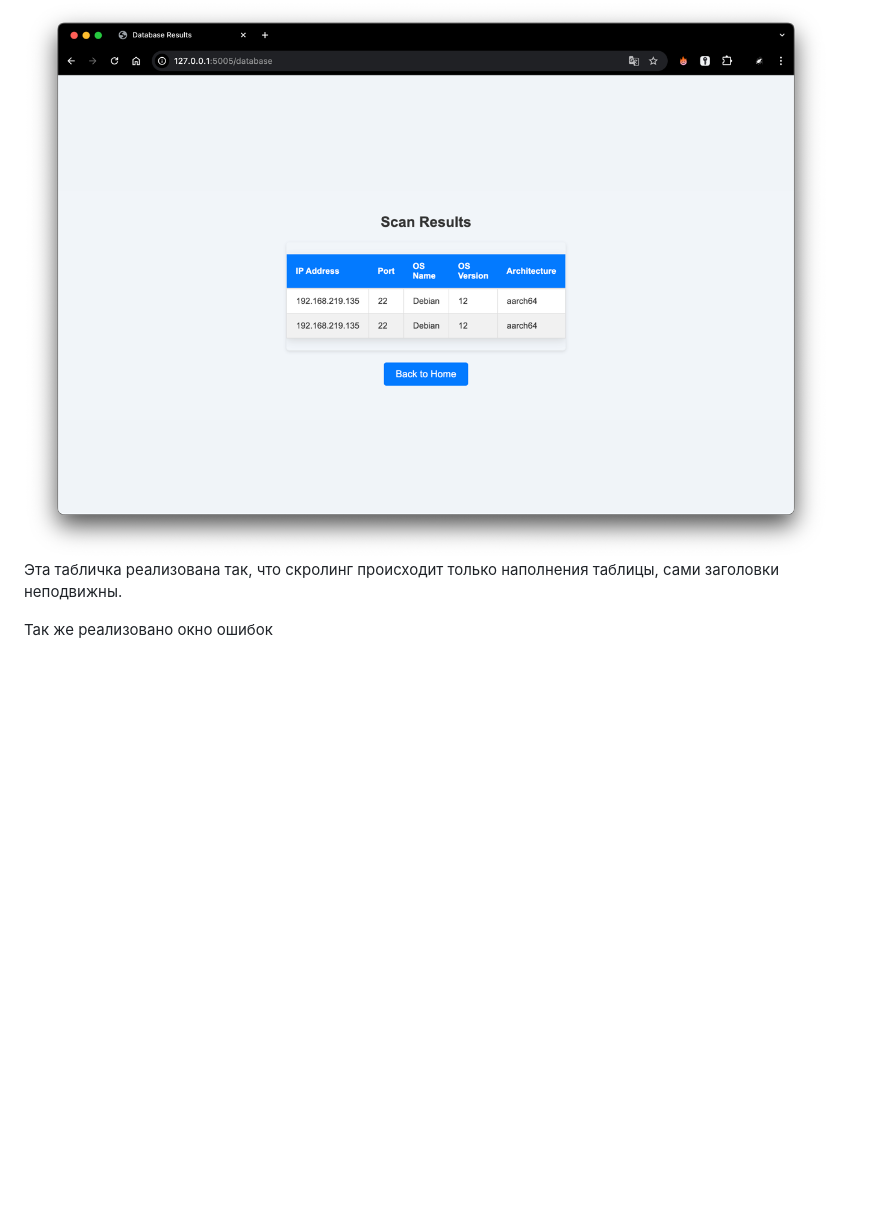
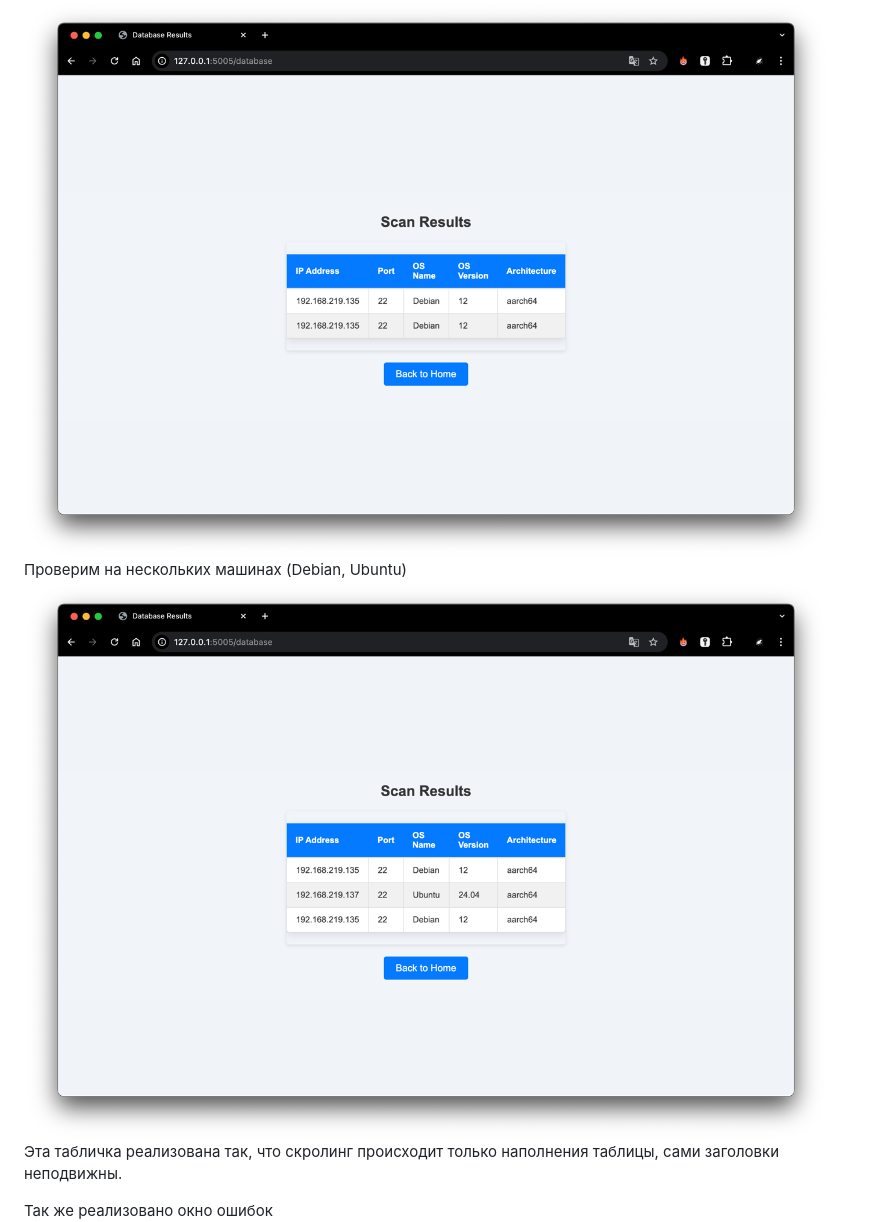
Before and after one commit to TaRaKaN41K/MaxPatrol_VM, a Markdown page: README.md, the part around the change. Drawn GitHub-style; pictures changed too: images/database_2.png (added); blank space fills up the shorter version.

Commit message:
add photo

```diff
--- a/README.md
+++ b/README.md
@@ -54,6 +54,8 @@ docker-compose up --build
 
 Посмотрим Базу данных (Нажмём `Show Database`)
 ![database.png](images/database.png)
+Проверим на нескольких машинах (Debian, Ubuntu)
+![db_many.png](images/database_2.png)
 &nbsp;&nbsp;&nbsp;&nbsp;&nbsp; Эта табличка реализована так, что скролинг происходит только наполнения таблицы, сами заголовки неподвижны.
 
 Так же реализовано окно ошибок
```
